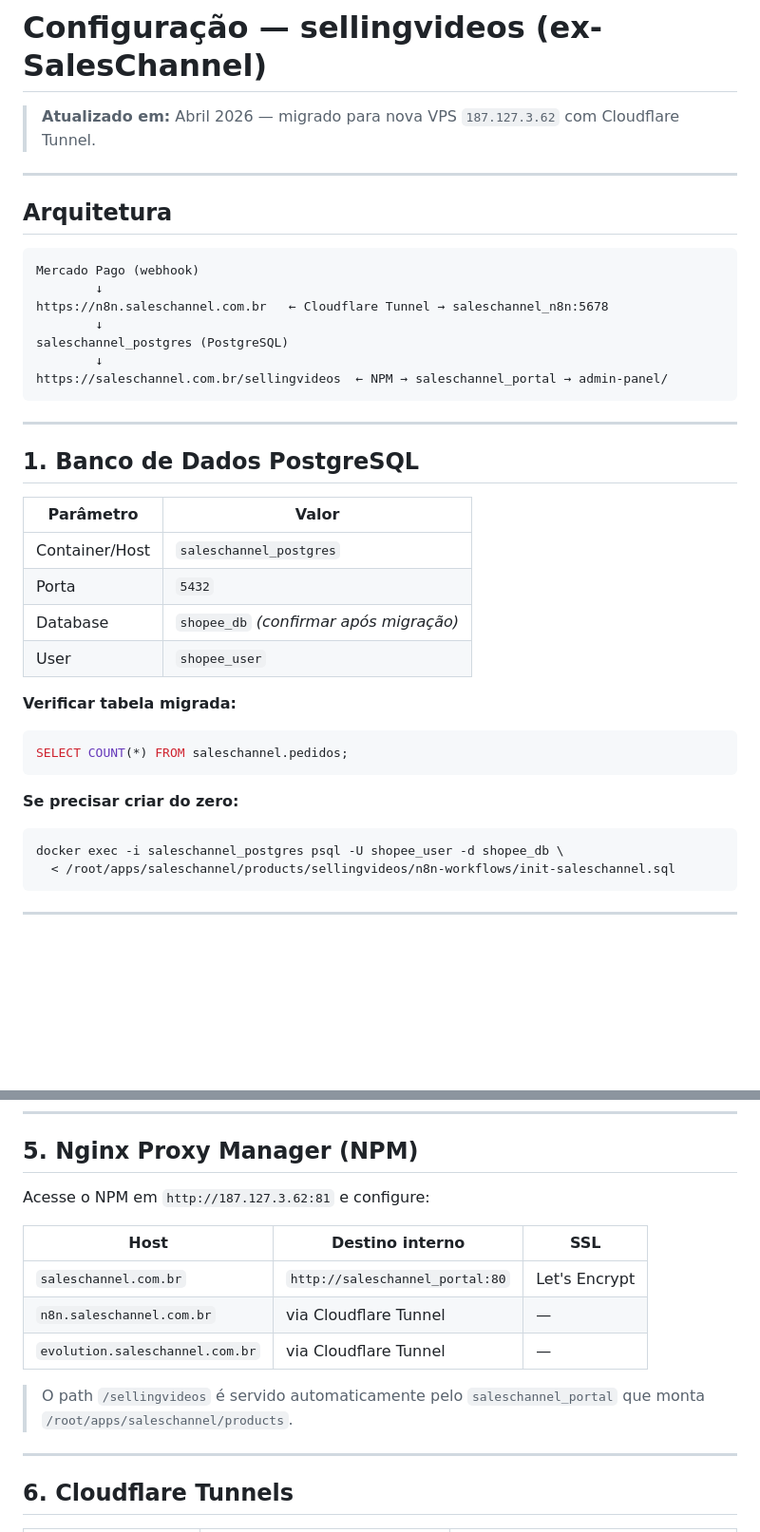
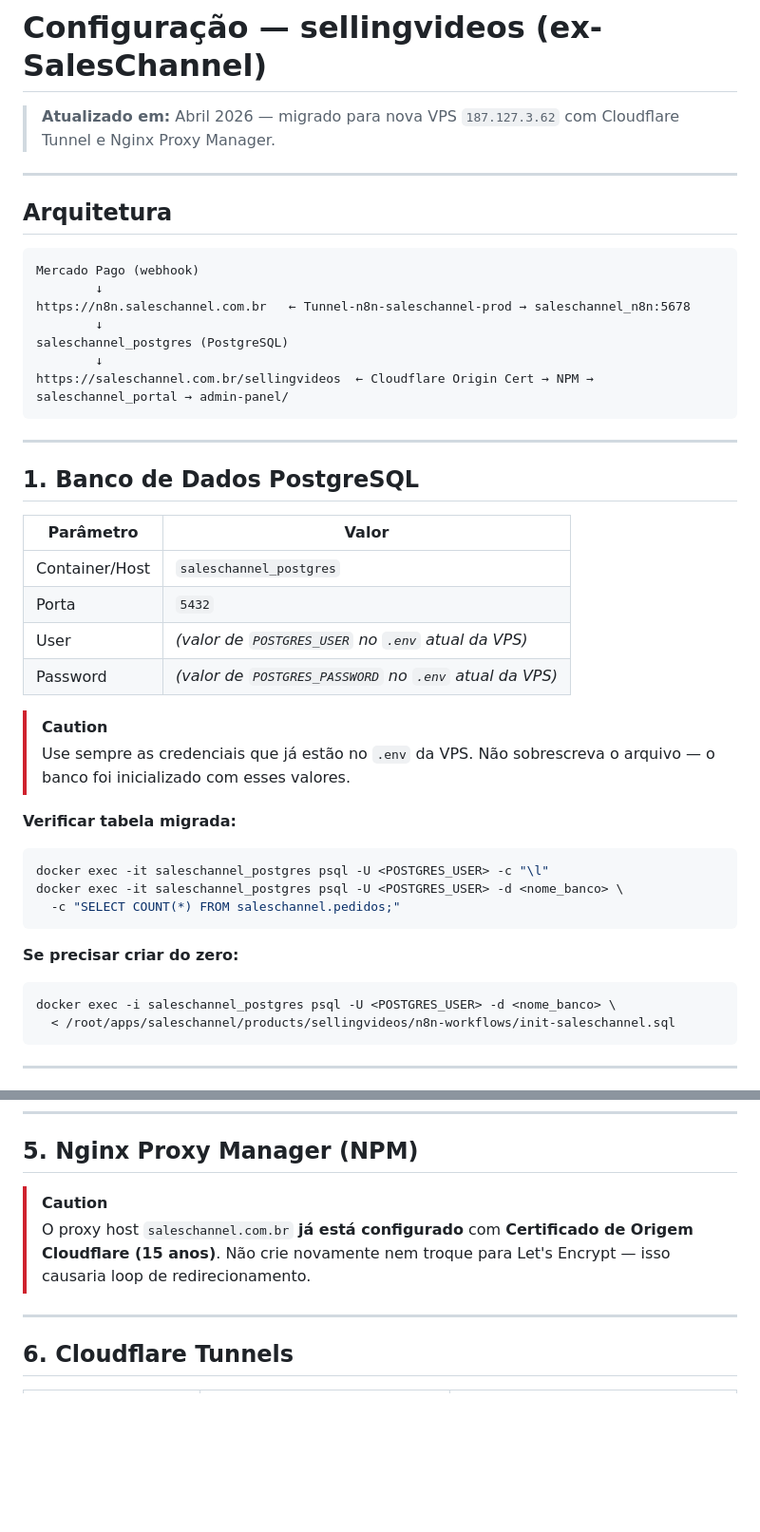
Before and after one commit to AnaSakihama/central-de-videos, a Markdown page: CONFIGURACAO.md, 2 parts joined by grey strips. Shown at 95% size. Rendered like a GitHub page; blank space fills up the shorter version.

Commit message:
fix: corrige CONFIGURACAO.md - NPM ja configurado, nao sobrescrever .env

````diff
--- a/CONFIGURACAO.md
+++ b/CONFIGURACAO.md
@@ -1,6 +1,6 @@
 # Configuração — sellingvideos (ex-SalesChannel)
 
-> **Atualizado em:** Abril 2026 — migrado para nova VPS `187.127.3.62` com Cloudflare Tunnel.
+> **Atualizado em:** Abril 2026 — migrado para nova VPS `187.127.3.62` com Cloudflare Tunnel e Nginx Proxy Manager.
 
 ---
 
@@ -9,11 +9,11 @@
 ```
 Mercado Pago (webhook)
         ↓
-https://n8n.saleschannel.com.br   ← Cloudflare Tunnel → saleschannel_n8n:5678
+https://n8n.saleschannel.com.br   ← Tunnel-n8n-saleschannel-prod → saleschannel_n8n:5678
         ↓
 saleschannel_postgres (PostgreSQL)
         ↓
-https://saleschannel.com.br/sellingvideos  ← NPM → saleschannel_portal → admin-panel/
+https://saleschannel.com.br/sellingvideos  ← Cloudflare Origin Cert → NPM → saleschannel_portal → admin-panel/
 ```
 
 ---
@@ -24,17 +24,22 @@ https://saleschannel.com.br/sellingvideos  ← NPM → saleschannel_portal → a
 |-----------|-------|
 | Container/Host | `saleschannel_postgres` |
 | Porta | `5432` |
-| Database | `shopee_db` *(confirmar após migração)* |
-| User | `shopee_user` |
+| User | *(valor de `POSTGRES_USER` no `.env` atual da VPS)* |
+| Password | *(valor de `POSTGRES_PASSWORD` no `.env` atual da VPS)* |
+
+> [!CAUTION]
+> Use sempre as credenciais que já estão no `.env` da VPS. Não sobrescreva o arquivo — o banco foi inicializado com esses valores.
 
 **Verificar tabela migrada:**
-```sql
-SELECT COUNT(*) FROM saleschannel.pedidos;
+```bash
+docker exec -it saleschannel_postgres psql -U <POSTGRES_USER> -c "\l"
+docker exec -it saleschannel_postgres psql -U <POSTGRES_USER> -d <nome_banco> \
+  -c "SELECT COUNT(*) FROM saleschannel.pedidos;"
 ```
 
 **Se precisar criar do zero:**
 ```bash
-docker exec -i saleschannel_postgres psql -U shopee_user -d shopee_db \
+docker exec -i saleschannel_postgres psql -U <POSTGRES_USER> -d <nome_banco> \
   < /root/apps/saleschannel/products/sellingvideos/n8n-workflows/init-saleschannel.sql
 ```
 
@@ -99,15 +104,9 @@ Gere em: myaccount.google.com → Segurança → Senhas de app
 
 ## 5. Nginx Proxy Manager (NPM)
 
-Acesse o NPM em `http://187.127.3.62:81` e configure:
-
-| Host | Destino interno | SSL |
-|---|---|---|
-| `saleschannel.com.br` | `http://saleschannel_portal:80` | Let's Encrypt |
-| `n8n.saleschannel.com.br` | via Cloudflare Tunnel | — |
-| `evolution.saleschannel.com.br` | via Cloudflare Tunnel | — |
-
-> O path `/sellingvideos` é servido automaticamente pelo `saleschannel_portal` que monta `/root/apps/saleschannel/products`.
+> [!CAUTION]
+> O proxy host `saleschannel.com.br` **já está configurado** com **Certificado de Origem Cloudflare (15 anos)**.
+> Não crie novamente nem troque para Let's Encrypt — isso causaria loop de redirecionamento.
 
 ---
 
````
